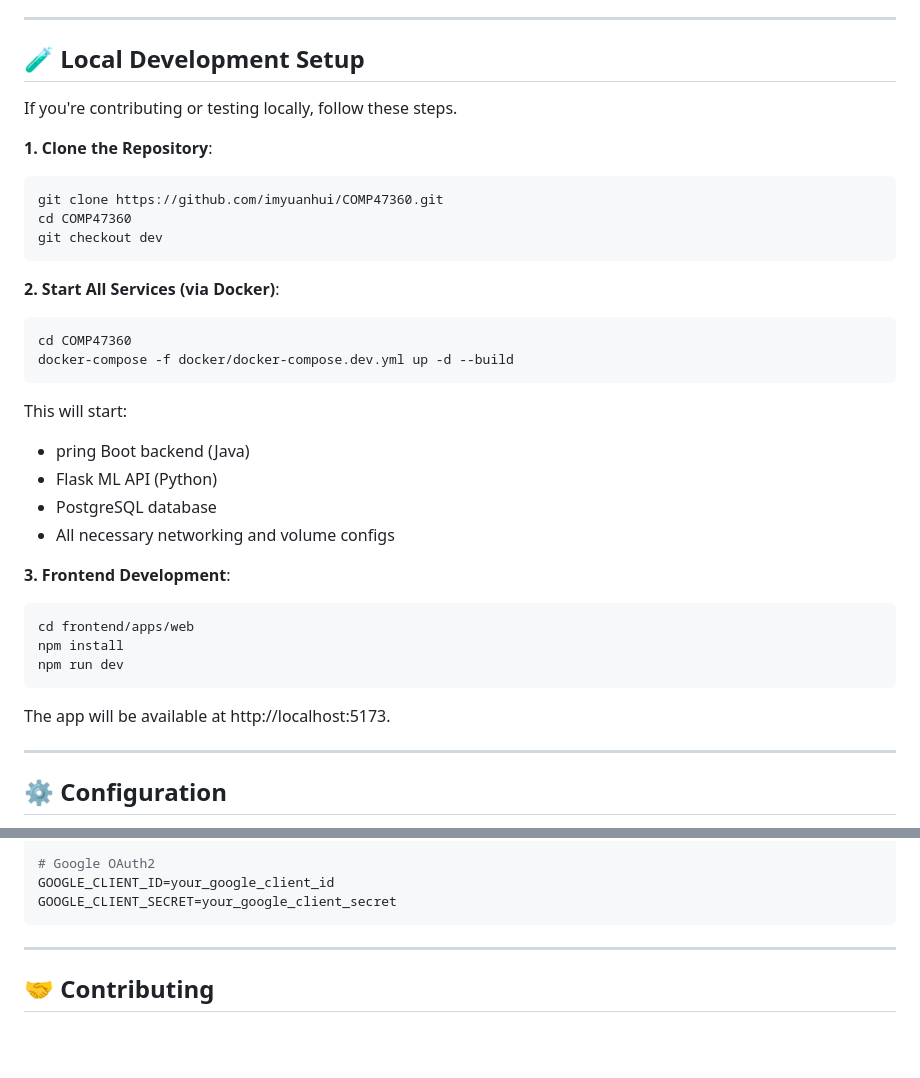
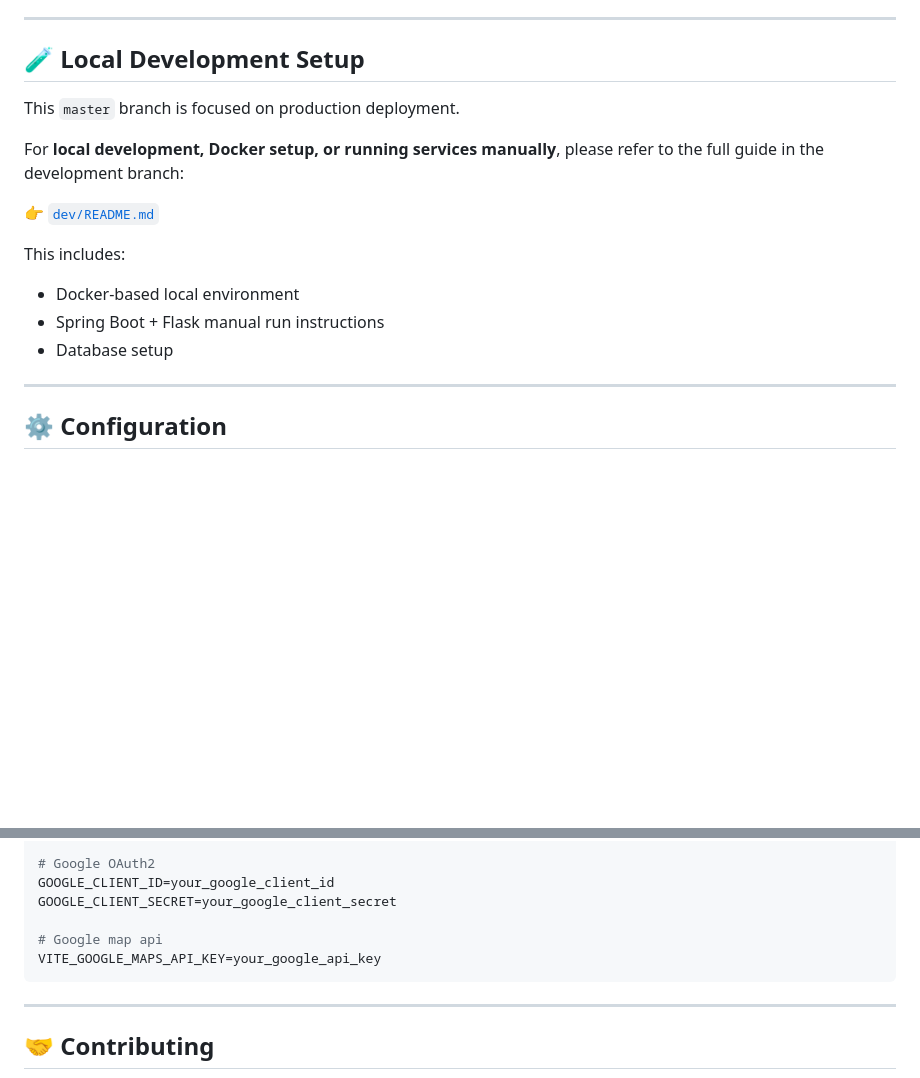
Before and after one commit to imyuanhui/COMP47360, a Markdown page: README.md, 2 parts joined by grey strips. GitHub-like rendering; blank space fills up the shorter version.

````diff
--- a/README.md
+++ b/README.md
@@ -127,39 +188,18 @@ This `master` branch is automatically deployed to production:
 
 ## 🧪 Local Development Setup
 
-If you're contributing or testing locally, follow these steps.
 
-**1. Clone the Repository**:
+This `master` branch is focused on production deployment.
 
-```bash
-git clone https://github.com/imyuanhui/COMP47360.git
-cd COMP47360
-git checkout dev
-```
+For **local development, Docker setup, or running services manually**, please refer to the full guide in the development branch:
 
-**2. Start All Services (via Docker)**:
+👉 [`dev/README.md`](https://github.com/imyuanhui/COMP47360/blob/dev/README.md)
 
-```bash
-cd COMP47360
-docker-compose -f docker/docker-compose.dev.yml up -d --build
-```
+This includes:
 
-This will start:
-
-- pring Boot backend (Java)
-- Flask ML API (Python)
-- PostgreSQL database
-- All necessary networking and volume configs
-
-**3. Frontend Development**:
-
-```bash
-cd frontend/apps/web
-npm install
-npm run dev
-```
-
-The app will be available at http://localhost:5173.
+- Docker-based local environment
+- Spring Boot + Flask manual run instructions
+- Database setup
 
 ---
 
@@ -187,6 +227,9 @@ GEMINI_API_KEY=your_google_gemini_key
 # Google OAuth2
 GOOGLE_CLIENT_ID=your_google_client_id
 GOOGLE_CLIENT_SECRET=your_google_client_secret
+
+# Google map api
+VITE_GOOGLE_MAPS_API_KEY=your_google_api_key
 ```
 
 ---
````
Also changed, not shown: other parts of README.md (+62 -1 lines).
